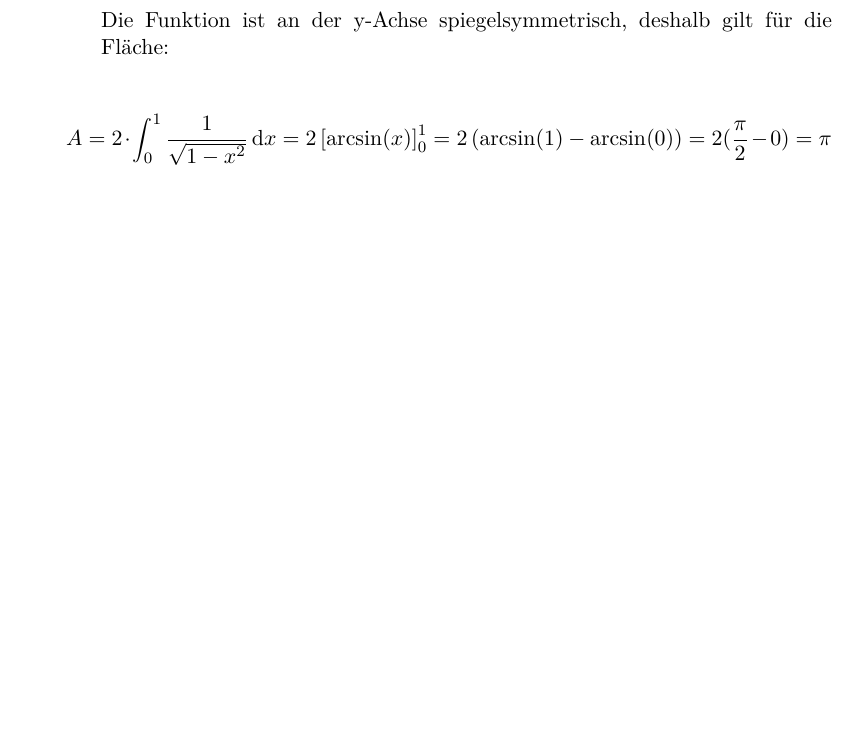
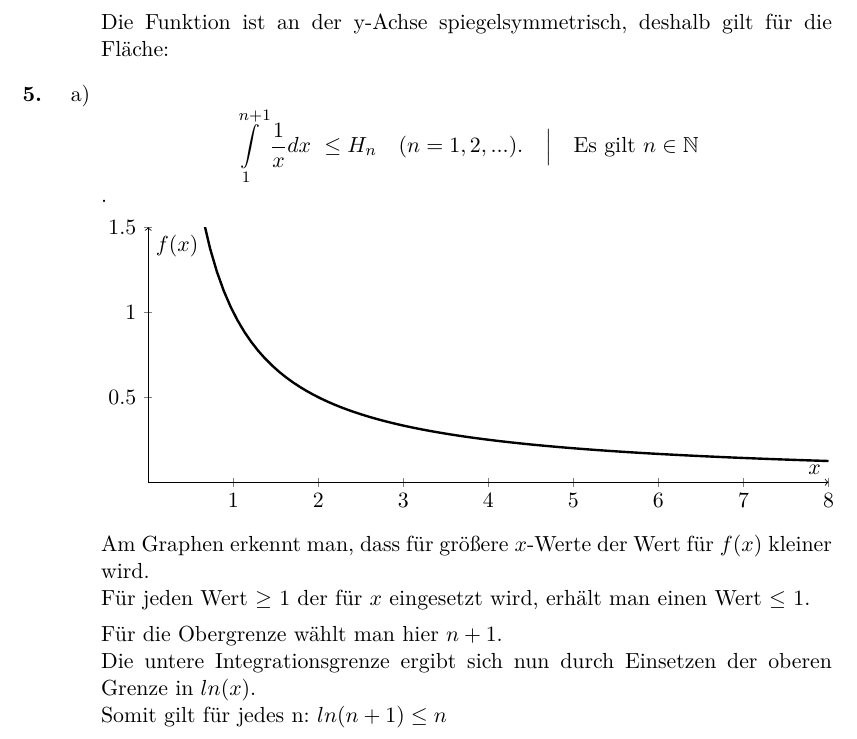
Before and after one commit to mu35li/ALA, a LaTeX document (Blatt07/blatt07.tex): part of page 2 of 2, cut so that both start at the same text, the shorter picture padded with empty space. Compiled offline with pdfLaTeX.

Commit message:
number 5 added

```diff
--- a/Blatt07/blatt07.tex
+++ b/Blatt07/blatt07.tex
@@ -111,9 +111,41 @@
                 \end{tikzpicture}
 
                 Die Funktion ist an der y-Achse spiegelsymmetrisch, deshalb gilt f"ur die Fl"ache:
+                \end{enumerate}
+                \item[\textbf{5.}]
+            \begin{enumerate}
 
-                \[ A = 2 \cdot \int_0^1 \frac{1}{\sqrt{1-x^2}} \dx = 2 \left[ \arcsin(x) \right]_0^1 = 2 \bra{\arcsin(1)-\arcsin(0)} = 2(\frac{\pi}{2} - 0) = \pi \]
+                \item[a)]
 
-        \end{enumerate}
+                        $$ \int\limits_{1}^{n+1}  \frac{1}{x} dx  \ \leq H_n \quad (n=1,2,...). \quad \Big| \quad \text{Es gilt }n \in \mathbb{N}$$ .
+
+                    \begin{tikzpicture}
+                    \begin{axis}[
+                        ymin=0,ymax=1.5,
+                        xmin=0,xmax=8,
+                        x=1.5cm, y=3cm,
+                        axis x line=middle,
+                        axis y line=middle,
+                        axis line style=->,
+                        xlabel={$x$},
+                        ylabel={$f(x)$},
+                        ]
+                        \addplot[very thick, no marks, black, -] expression[domain=0:8,samples=100]{1/x};
+                    \end{axis}
+                \end{tikzpicture}
+
+
+
+                Am Graphen erkennt man, dass für größere $x$-Werte der Wert für $f(x)$ kleiner wird. \\
+                Für jeden Wert $\geq$ 1 der für $x$ eingesetzt wird, erhält man einen Wert $\leq$ 1.
+
+                Für die Obergrenze wählt man hier $n+1$. \\ Die untere Integrationsgrenze ergibt sich nun durch Einsetzen der oberen Grenze in $ln(x)$.\\
+               Somit gilt für jedes n: $ln(n+1) \leq n$\\
+
+
+
+            \end{enumerate}
+            \end{enumerate}
+
 
 \end{document}
```
Also changed, not shown: 1 other file.
